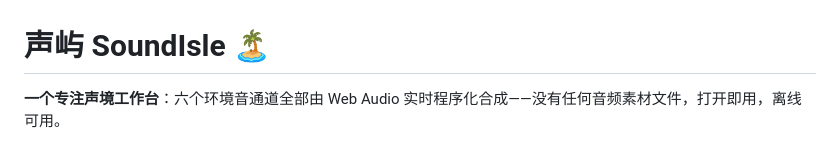
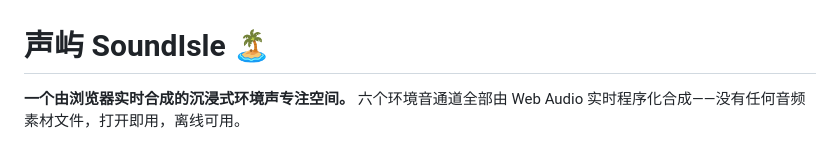
Before and after one commit to HrrY1n/soundisle, a Markdown page: README.md, the part around the change. Rendered like a GitHub page.

Commit message:
docs: 更新 README 定位语——浏览器实时合成的沉浸式环境声专注空间

```diff
--- a/README.md
+++ b/README.md
@@ -1,6 +1,6 @@
 # 声屿 SoundIsle 🏝
 
-**一个专注声境工作台**：六个环境音通道全部由 Web Audio 实时程序化合成——没有任何音频素材文件，打开即用，离线可用。
+**一个由浏览器实时合成的沉浸式环境声专注空间。** 六个环境音通道全部由 Web Audio 实时程序化合成——没有任何音频素材文件，打开即用，离线可用。
 
 ![暗色主题](docs/screenshot-dark.png)
 
```
